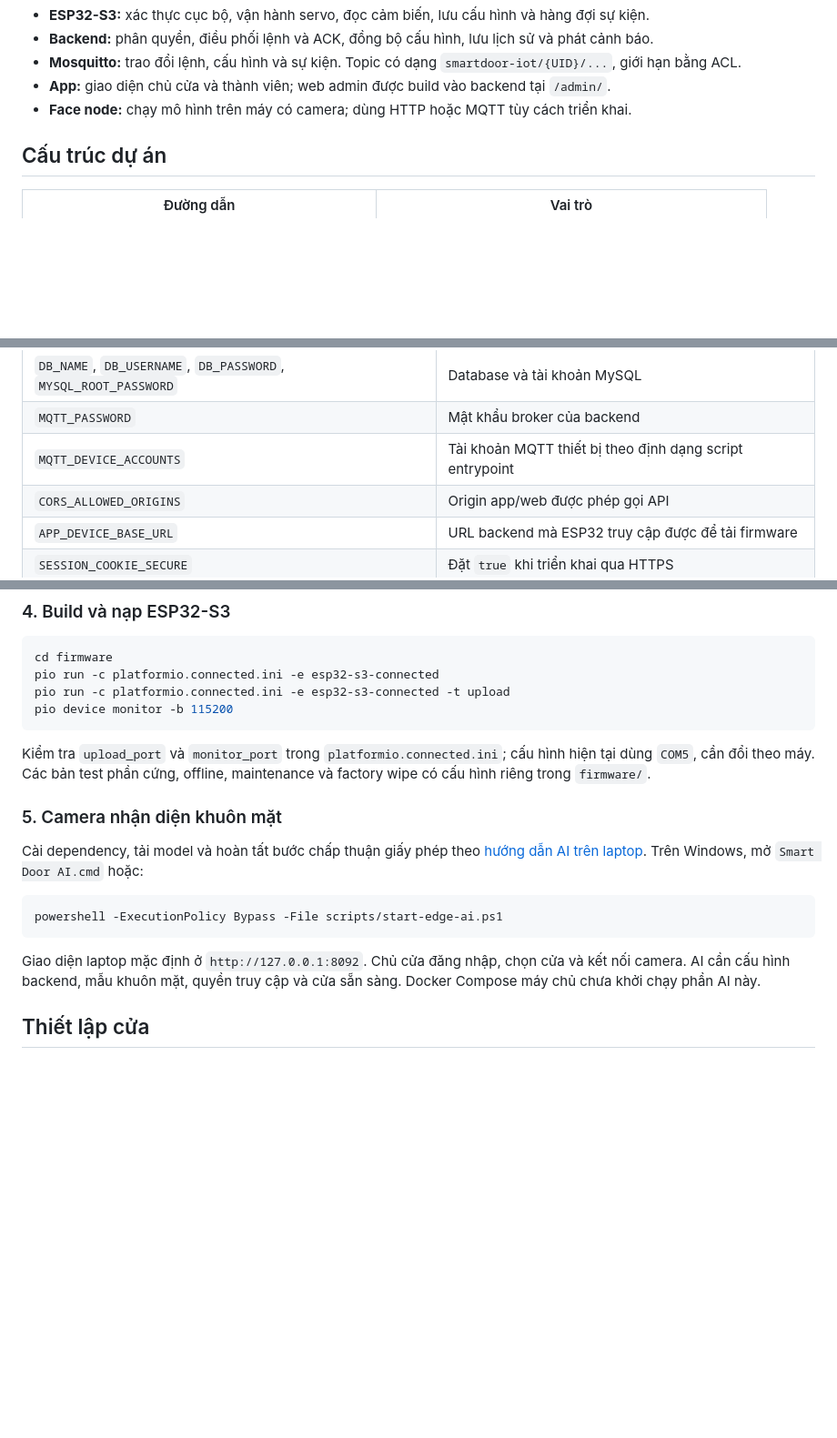
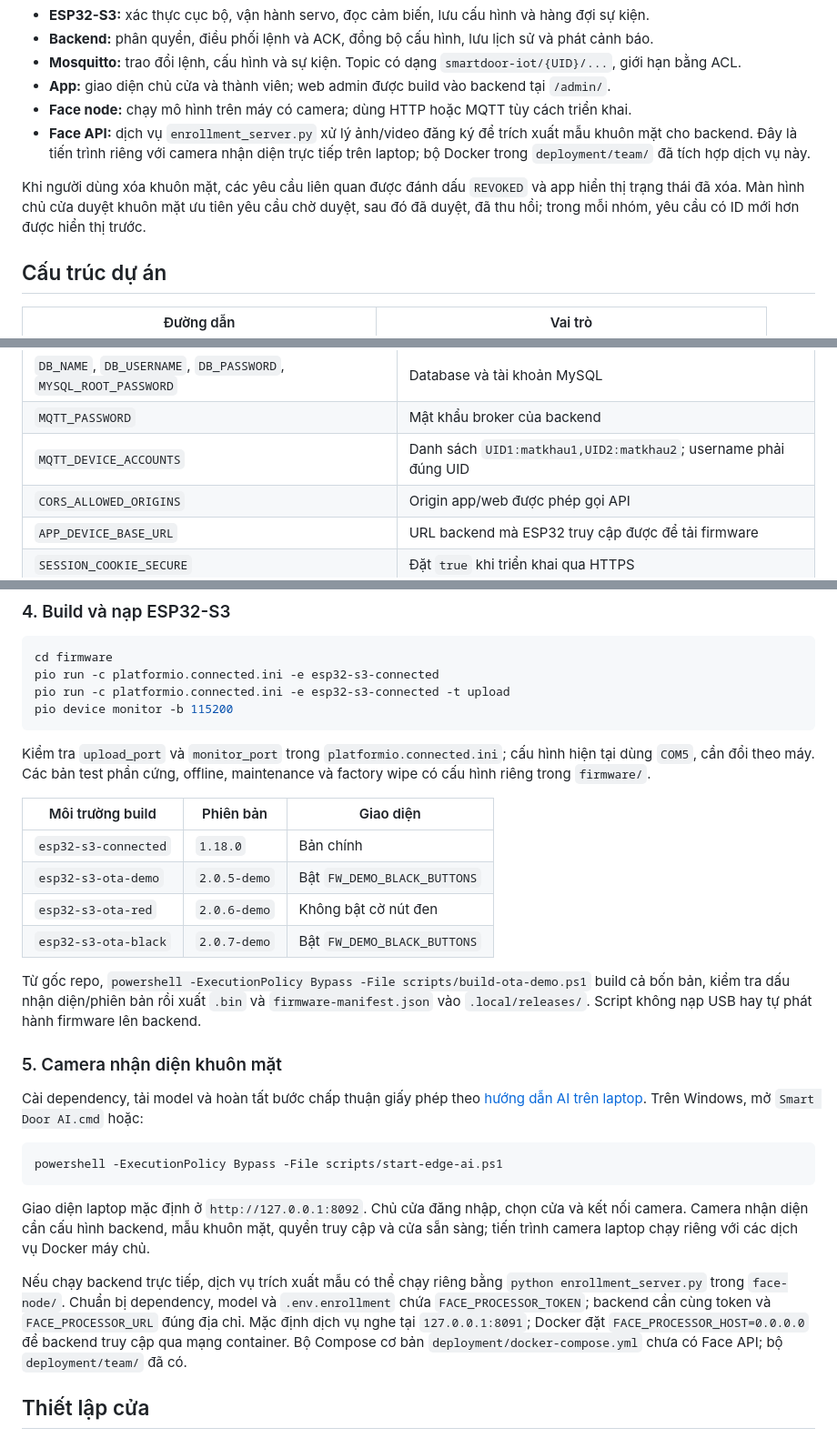
Before and after one commit to doanhopnguyen/IOT, a Markdown page: README.md, 3 parts joined by grey strips. Shown at 91% size. Drawn GitHub-style; blank space fills up the shorter version.

````diff
--- a/README.md
+++ b/README.md
@@ -33,6 +36,9 @@ flowchart LR
 - **Mosquitto:** trao đổi lệnh, cấu hình và sự kiện. Topic có dạng `smartdoor-iot/{UID}/...`, giới hạn bằng ACL.
 - **App:** giao diện chủ cửa và thành viên; web admin được build vào backend tại `/admin/`.
 - **Face node:** chạy mô hình trên máy có camera; dùng HTTP hoặc MQTT tùy cách triển khai.
+- **Face API:** dịch vụ `enrollment_server.py` xử lý ảnh/video đăng ký để trích xuất mẫu khuôn mặt cho backend. Đây là tiến trình riêng với camera nhận diện trực tiếp trên laptop; bộ Docker trong `deployment/team/` đã tích hợp dịch vụ này.
+
+Khi người dùng xóa khuôn mặt, các yêu cầu liên quan được đánh dấu `REVOKED` và app hiển thị trạng thái đã xóa. Màn hình chủ cửa duyệt khuôn mặt ưu tiên yêu cầu chờ duyệt, sau đó đã duyệt, đã thu hồi; trong mỗi nhóm, yêu cầu có ID mới hơn được hiển thị trước.
 
 ## Cấu trúc dự án
 
@@ -85,7 +93,7 @@ Sửa `deployment/.env` trước khi chạy:
 | -------------------------------------------------------------- | -------------------------------------------------------- |
 | `DB_NAME`, `DB_USERNAME`, `DB_PASSWORD`, `MYSQL_ROOT_PASSWORD` | Database và tài khoản MySQL                              |
 | `MQTT_PASSWORD`                                                | Mật khẩu broker của backend                              |
-| `MQTT_DEVICE_ACCOUNTS`                                         | Tài khoản MQTT thiết bị theo định dạng script entrypoint |
+| `MQTT_DEVICE_ACCOUNTS`                                         | Danh sách `UID1:matkhau1,UID2:matkhau2`; username phải đúng UID |
 | `CORS_ALLOWED_ORIGINS`                                         | Origin app/web được phép gọi API                         |
 | `APP_DEVICE_BASE_URL`                                          | URL backend mà ESP32 truy cập được để tải firmware       |
 | `SESSION_COOKIE_SECURE`                                        | Đặt `true` khi triển khai qua HTTPS                      |
@@ -152,6 +187,15 @@ pio device monitor -b 115200
 
 Kiểm tra `upload_port` và `monitor_port` trong `platformio.connected.ini`; cấu hình hiện tại dùng `COM5`, cần đổi theo máy. Các bản test phần cứng, offline, maintenance và factory wipe có cấu hình riêng trong `firmware/`.
 
+| Môi trường build | Phiên bản | Giao diện |
+|---|---|---|
+| `esp32-s3-connected` | `1.18.0` | Bản chính |
+| `esp32-s3-ota-demo` | `2.0.5-demo` | Bật `FW_DEMO_BLACK_BUTTONS` |
+| `esp32-s3-ota-red` | `2.0.6-demo` | Không bật cờ nút đen |
+| `esp32-s3-ota-black` | `2.0.7-demo` | Bật `FW_DEMO_BLACK_BUTTONS` |
+
+Từ gốc repo, `powershell -ExecutionPolicy Bypass -File scripts/build-ota-demo.ps1` build cả bốn bản, kiểm tra dấu nhận diện/phiên bản rồi xuất `.bin` và `firmware-manifest.json` vào `.local/releases/`. Script không nạp USB hay tự phát hành firmware lên backend.
+
 ### 5. Camera nhận diện khuôn mặt
 
 Cài dependency, tải model và hoàn tất bước chấp thuận giấy phép theo [hướng dẫn AI trên laptop](docs/DEMO_AI_TREN_LAPTOP.md). Trên Windows, mở `Smart Door AI.cmd` hoặc:
@@ -160,7 +204,9 @@ Cài dependency, tải model và hoàn tất bước chấp thuận giấy phép
 powershell -ExecutionPolicy Bypass -File scripts/start-edge-ai.ps1
 ```
 
-Giao diện laptop mặc định ở `http://127.0.0.1:8092`. Chủ cửa đăng nhập, chọn cửa và kết nối camera. AI cần cấu hình backend, mẫu khuôn mặt, quyền truy cập và cửa sẵn sàng. Docker Compose máy chủ chưa khởi chạy phần AI này.
+Giao diện laptop mặc định ở `http://127.0.0.1:8092`. Chủ cửa đăng nhập, chọn cửa và kết nối camera. Camera nhận diện cần cấu hình backend, mẫu khuôn mặt, quyền truy cập và cửa sẵn sàng; tiến trình camera laptop chạy riêng với các dịch vụ Docker máy chủ.
+
+Nếu chạy backend trực tiếp, dịch vụ trích xuất mẫu có thể chạy riêng bằng `python enrollment_server.py` trong `face-node/`. Chuẩn bị dependency, model và `.env.enrollment` chứa `FACE_PROCESSOR_TOKEN`; backend cần cùng token và `FACE_PROCESSOR_URL` đúng địa chỉ. Mặc định dịch vụ nghe tại `127.0.0.1:8091`; Docker đặt `FACE_PROCESSOR_HOST=0.0.0.0` để backend truy cập qua mạng container. Bộ Compose cơ bản `deployment/docker-compose.yml` chưa có Face API; bộ `deployment/team/` đã có.
 
 ## Thiết lập cửa
 
````
Also changed, not shown: other parts of README.md (+35 -1 lines).
